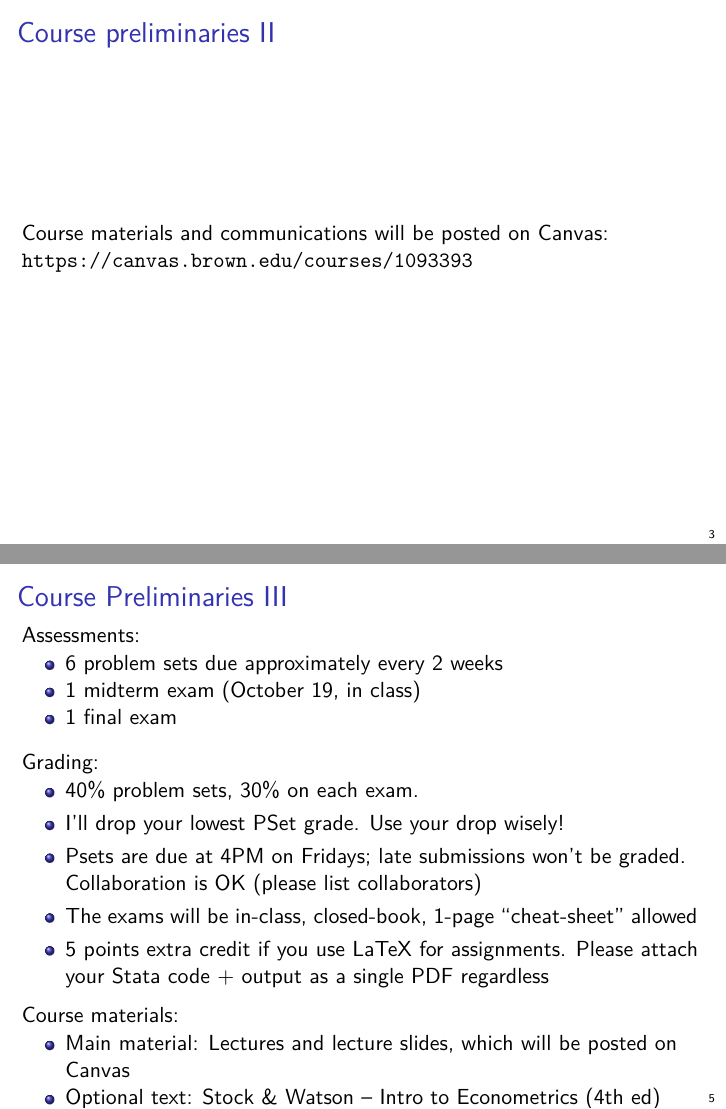
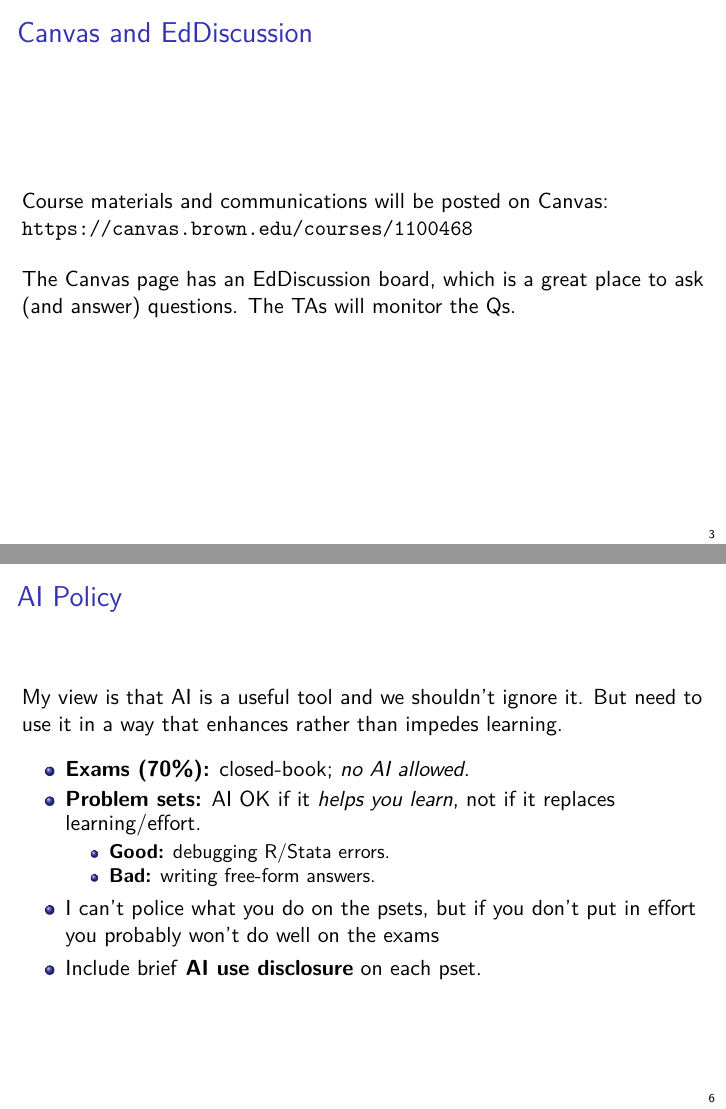
Before and after one commit to jonathandroth/Econ1630_Github, LaTeX slides (Lectures/Chapter1/Chapter1_v1.tex): pages 5 and 11 of 59 before the commit and pages 5 and 11 of 58 after it, joined at a grey line. The pictures show the PDF file Lectures/Chapter1/Chapter1_v1.pdf that the author committed with the source.

Commit message:
updated intro lecture slides

```diff
--- a/Lectures/Chapter1/Chapter1_v1.tex
+++ b/Lectures/Chapter1/Chapter1_v1.tex
@@ -207,7 +207,7 @@
 
 \end{frame}
 
-\begin{frame}{Course Preliminaries I - Introducing Ourselves}
+\begin{frame}{Introducing Ourselves}
 \vspace{0.2cm}
 Welcome to ECON 1630! I'm looking forward to teaching you all
 \vspace{0.5cm}
@@ -240,10 +246,11 @@ Our undergrad TAs are Henry Powers and Preetish Juneja (star students from last
 
 \end{frame}
 
-\begin{frame}{Course preliminaries II}
+\begin{frame}{Canvas and EdDiscussion}
 
-Course materials and communications will be posted on Canvas: {\url{https://canvas.brown.edu/courses/1093393}}
+Course materials and communications will be posted on Canvas: {\url{https://canvas.brown.edu/courses/1100468}} \bigskip
+
+The Canvas page has an EdDiscussion board, which is a great place to ask (and answer) questions. The TAs will monitor the Qs.
 
 \end{frame}
 
-\begin{frame}{Course Preliminaries III}
@@ -255,8 +263,5 @@ Meeting times:
 \vspace{0.1cm}
 \item TA Sessions: Time/location TBD
-\begin{itemize}
-	\item
-	Sessions will review concepts from class and help with Stata
-\end{itemize}
+
 
 \vspace{0.1cm}
@@ -293,12 +298,12 @@ Software:
 
 \end{frame}
 
-\begin{frame}{Course Preliminaries III}
+\begin{frame}
 \vspace{0.1cm}
 Assessments:
 \begin{itemize}
-\item 6 problem sets due approximately every 2 weeks
-\item 1 midterm exam (October 19, in class)
+\item 6 problem sets due approximately every 2 weeks, submitted via Gradescope
+\item 1 midterm exam (November 3, in class)
 \item 1 final exam
 \vspace{0.1cm}
 
@@ -310,43 +315,48 @@ Assessments:
 Grading:
 
 \begin{itemize}
-\item 40\% problem sets, 30\%  on each exam.
+\item 30\% problem sets, 35\%  on each exam.
 \vspace{0.1cm}
 \item
  I'll drop your lowest PSet grade. Use your drop wisely!
 \vspace{0.1cm}
 \item Psets are due at 4PM on Fridays; late submissions won't be graded.  Collaboration is OK (please list collaborators)
 \vspace{0.1cm}
-\item The exams will be in-class, closed-book, 1-page ``cheat-sheet'' allowed
+\item The exams will be in-class, closed-book, ``cheat-sheet'' allowed
 \vspace{0.1cm}
-\item 5 points extra credit if you use LaTeX for assignments. Please attach your Stata code + output as a single PDF regardless
+\item 5 points extra credit if you use LaTeX for assignments. Please attach your code + output as a single PDF regardless
 \end{itemize}
 \vspace{0.2cm}
 
-\pause{}
-Course materials:
+\end{frame}
 
-\begin{itemize}
-\item Main material: Lectures and lecture slides, which will be posted on Canvas
+\begin{frame}{AI Policy}
 
-\item Optional text: Stock \& Watson -- Intro to Econometrics (4th ed)
+My view is that AI is a useful tool and we shouldn't ignore it. But need to use it in a way that enhances rather than impedes learning. \medskip
 
-\end{itemize}
+	\begin{itemize}
+		\item \textbf{Exams (70\%):} closed-book; \emph{no AI allowed}.
+		\item \textbf{Problem sets:} AI OK if it \emph{helps you learn}, not if it replaces learning/effort.
+		\begin{itemize}
+			\item \textbf{Good:} debugging R/Stata errors.
+			\item \textbf{Bad:} writing free-form answers.
+		\end{itemize}
+		\item I can't police what you do on the psets, but if you don't put in effort you probably won't do well on the exams
+		\item Include brief \textbf{AI use disclosure} on each pset.
+	\end{itemize}
 
 \end{frame}
 
-\begin{frame}{Course Preliminaries IV}
-\begin{itemize}
-\item Lecture recordings will be posted on Canvas (but you cannot join live)
-\vspace{0.1cm}
-\item Office hours will be in person, unless Zoom is requested
-\vspace{0.1cm}
-\item Please submit all problem sets using Gradescope
-\vspace{0.1cm}
-\item You are encouraged to use EdDiscussion for questions
+
+\begin{frame}
+	Course materials:
+
+	\begin{itemize}
+		\item Main material: Lectures and lecture slides, which will be posted on Canvas
+
+		\item Optional text: Stock \& Watson -- Intro to Econometrics (4th ed)
 \end{itemize}
-\pause{}
-\vspace{0.5cm}
+\bigskip
 Any questions on logistics?
 
 \end{frame}
```
Also changed, not shown: Lectures/Chapter2/Chapter2_v1.tex (+1 -1 lines), Lectures/Chapter3/Chapter3_v1.tex (+1 -1 lines), Lectures/Chapter4/Chapter4_v1.tex (+1 -1 lines), Lectures/Chapter5/Chapter5_v1.tex (+1 -1 lines), Lectures/Chapter6/Chapter6_v1.tex (+1 -1 lines), Lectures/Chapter7/Chapter7_v1.tex (+1 -1 lines), Lectures/Chapter8/Chapter8_v1.tex (+1 -1 lines), Lectures/Chapter9/Chapter9_v1.tex (+1 -1 lines), Lectures/ReviewSession/review_session.tex (+1 -1 lines), Lectures/Chapter1/Chapter1_v1.pdf, Lectures/Chapter1/Chapter1_v1.tex (29 more changed lines), 4 other files.
